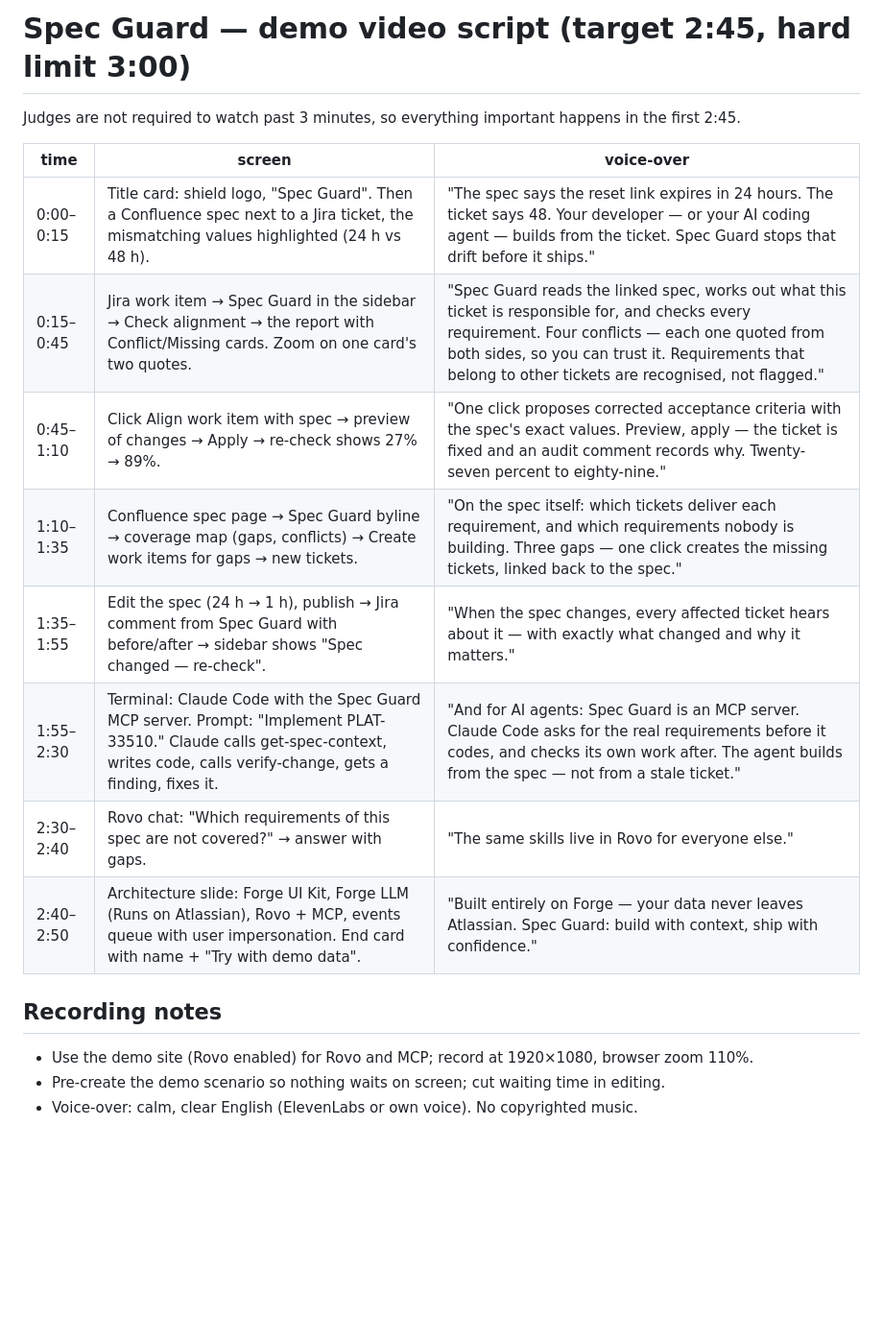
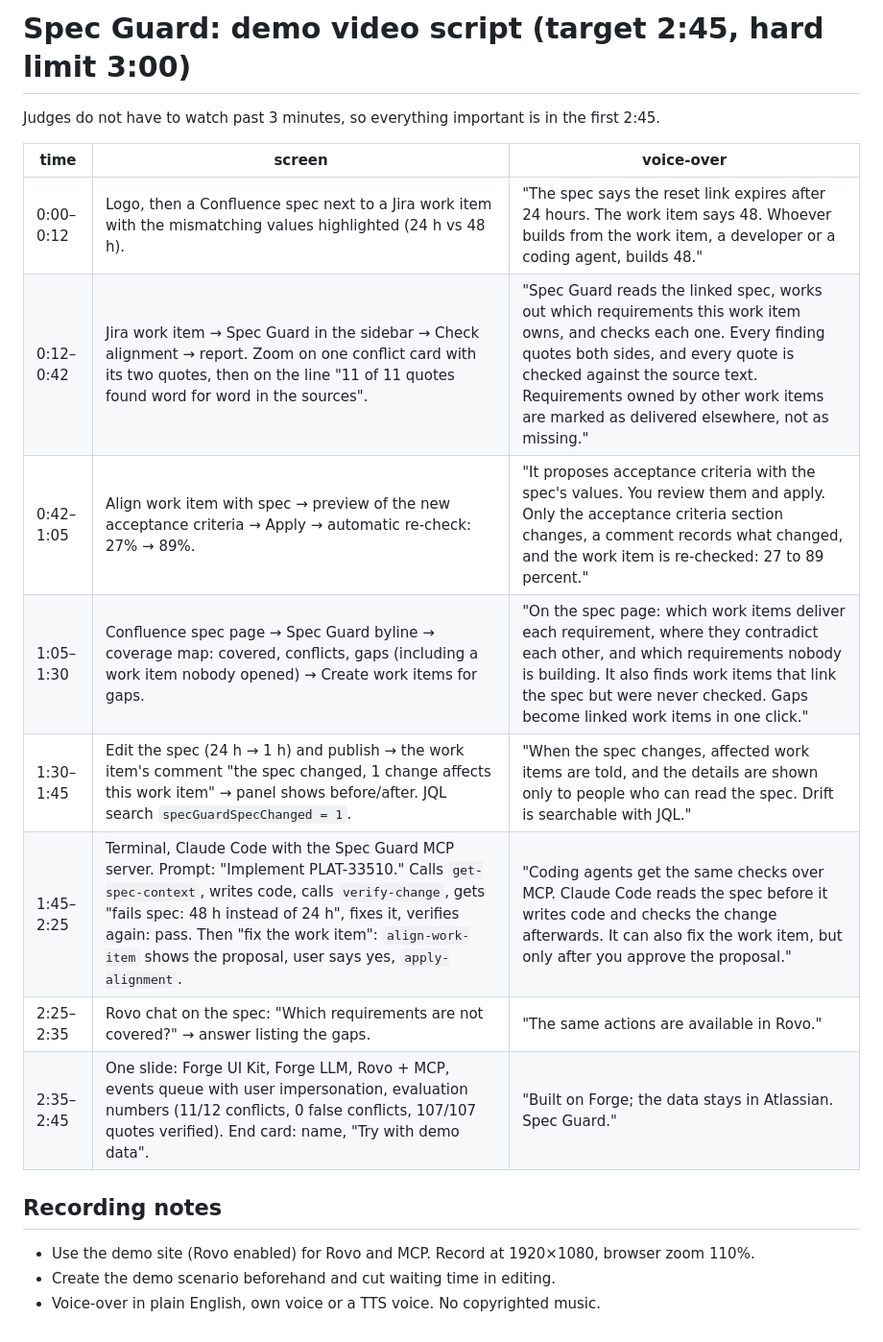
Before and after one commit to atss0/spec-guard, a Markdown page: docs/VIDEO_SCRIPT.md, the part around the change. Shown at 96% size. Rendered like a GitHub page; blank space fills up the shorter version.

```diff
--- a/docs/VIDEO_SCRIPT.md
+++ b/docs/VIDEO_SCRIPT.md
@@ -1,19 +1,19 @@
-# Spec Guard — demo video script (target 2:45, hard limit 3:00)
+# Spec Guard: demo video script (target 2:45, hard limit 3:00)
 
-Judges are not required to watch past 3 minutes, so everything important happens in the first 2:45.
+Judges do not have to watch past 3 minutes, so everything important is in the first 2:45.
 
 | time | screen | voice-over |
 |---|---|---|
-| 0:00–0:15 | Title card: shield logo, "Spec Guard". Then a Confluence spec next to a Jira ticket, the mismatching values highlighted (24 h vs 48 h). | "The spec says the reset link expires in 24 hours. The ticket says 48. Your developer — or your AI coding agent — builds from the ticket. Spec Guard stops that drift before it ships." |
-| 0:15–0:45 | Jira work item → Spec Guard in the sidebar → Check alignment → the report with Conflict/Missing cards. Zoom on one card's two quotes. | "Spec Guard reads the linked spec, works out what this ticket is responsible for, and checks every requirement. Four conflicts — each one quoted from both sides, so you can trust it. Requirements that belong to other tickets are recognised, not flagged." |
-| 0:45–1:10 | Click Align work item with spec → preview of changes → Apply → re-check shows 27% → 89%. | "One click proposes corrected acceptance criteria with the spec's exact values. Preview, apply — the ticket is fixed and an audit comment records why. Twenty-seven percent to eighty-nine." |
-| 1:10–1:35 | Confluence spec page → Spec Guard byline → coverage map (gaps, conflicts) → Create work items for gaps → new tickets. | "On the spec itself: which tickets deliver each requirement, and which requirements nobody is building. Three gaps — one click creates the missing tickets, linked back to the spec." |
-| 1:35–1:55 | Edit the spec (24 h → 1 h), publish → Jira comment from Spec Guard with before/after → sidebar shows "Spec changed — re-check". | "When the spec changes, every affected ticket hears about it — with exactly what changed and why it matters." |
-| 1:55–2:30 | Terminal: Claude Code with the Spec Guard MCP server. Prompt: "Implement PLAT-33510." Claude calls get-spec-context, writes code, calls verify-change, gets a finding, fixes it. | "And for AI agents: Spec Guard is an MCP server. Claude Code asks for the real requirements before it codes, and checks its own work after. The agent builds from the spec — not from a stale ticket." |
-| 2:30–2:40 | Rovo chat: "Which requirements of this spec are not covered?" → answer with gaps. | "The same skills live in Rovo for everyone else." |
-| 2:40–2:50 | Architecture slide: Forge UI Kit, Forge LLM (Runs on Atlassian), Rovo + MCP, events queue with user impersonation. End card with name + "Try with demo data". | "Built entirely on Forge — your data never leaves Atlassian. Spec Guard: build with context, ship with confidence." |
+| 0:00–0:12 | Logo, then a Confluence spec next to a Jira work item with the mismatching values highlighted (24 h vs 48 h). | "The spec says the reset link expires after 24 hours. The work item says 48. Whoever builds from the work item, a developer or a coding agent, builds 48." |
+| 0:12–0:42 | Jira work item → Spec Guard in the sidebar → Check alignment → report. Zoom on one conflict card with its two quotes, then on the line "11 of 11 quotes found word for word in the sources". | "Spec Guard reads the linked spec, works out which requirements this work item owns, and checks each one. Every finding quotes both sides, and every quote is checked against the source text. Requirements owned by other work items are marked as delivered elsewhere, not as missing." |
+| 0:42–1:05 | Align work item with spec → preview of the new acceptance criteria → Apply → automatic re-check: 27% → 89%. | "It proposes acceptance criteria with the spec's values. You review them and apply. Only the acceptance criteria section changes, a comment records what changed, and the work item is re-checked: 27 to 89 percent." |
+| 1:05–1:30 | Confluence spec page → Spec Guard byline → coverage map: covered, conflicts, gaps (including a work item nobody opened) → Create work items for gaps. | "On the spec page: which work items deliver each requirement, where they contradict each other, and which requirements nobody is building. It also finds work items that link the spec but were never checked. Gaps become linked work items in one click." |
+| 1:30–1:45 | Edit the spec (24 h → 1 h) and publish → the work item's comment "the spec changed, 1 change affects this work item" → panel shows before/after. JQL search `specGuardSpecChanged = 1`. | "When the spec changes, affected work items are told, and the details are shown only to people who can read the spec. Drift is searchable with JQL." |
+| 1:45–2:25 | Terminal, Claude Code with the Spec Guard MCP server. Prompt: "Implement PLAT-33510." Calls `get-spec-context`, writes code, calls `verify-change`, gets "fails spec: 48 h instead of 24 h", fixes it, verifies again: pass. Then "fix the work item": `align-work-item` shows the proposal, user says yes, `apply-alignment`. | "Coding agents get the same checks over MCP. Claude Code reads the spec before it writes code and checks the change afterwards. It can also fix the work item, but only after you approve the proposal." |
+| 2:25–2:35 | Rovo chat on the spec: "Which requirements are not covered?" → answer listing the gaps. | "The same actions are available in Rovo." |
+| 2:35–2:45 | One slide: Forge UI Kit, Forge LLM, Rovo + MCP, events queue with user impersonation, evaluation numbers (11/12 conflicts, 0 false conflicts, 107/107 quotes verified). End card: name, "Try with demo data". | "Built on Forge; the data stays in Atlassian. Spec Guard." |
 
 ## Recording notes
-- Use the demo site (Rovo enabled) for Rovo and MCP; record at 1920×1080, browser zoom 110%.
-- Pre-create the demo scenario so nothing waits on screen; cut waiting time in editing.
-- Voice-over: calm, clear English (ElevenLabs or own voice). No copyrighted music.
+- Use the demo site (Rovo enabled) for Rovo and MCP. Record at 1920×1080, browser zoom 110%.
+- Create the demo scenario beforehand and cut waiting time in editing.
+- Voice-over in plain English, own voice or a TTS voice. No copyrighted music.
```
Also changed, not shown: README.md (+1 -1 lines), docs/cover.png (added), docs/specguard-avatar.png, docs/specguard-logo.png, docs/thumbnail.png (added), 3 other files.
